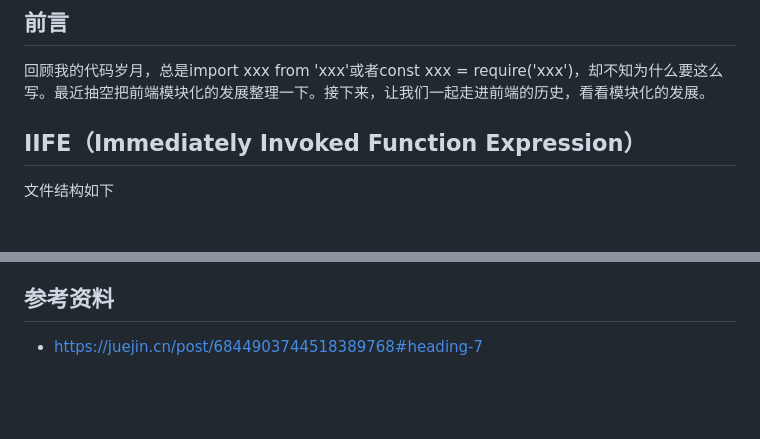
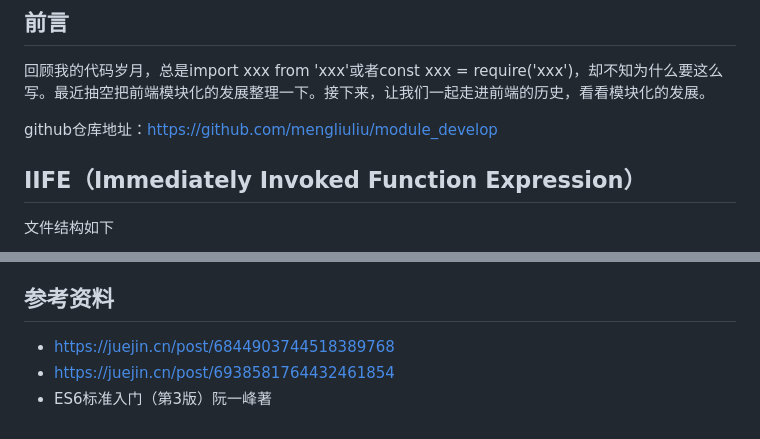
Before and after one commit to mengliuliu/module-develop, a Markdown page: README.md, 2 parts joined by grey strips. Rendered like a GitHub page; blank space fills up the shorter version.

```diff
--- a/README.md
+++ b/README.md
@@ -3,6 +3,8 @@
 ## 前言
 
 回顾我的代码岁月，总是import xxx from 'xxx'或者const xxx = require('xxx')，却不知为什么要这么写。最近抽空把前端模块化的发展整理一下。接下来，让我们一起走进前端的历史，看看模块化的发展。
+
+github仓库地址：<https://github.com/mengliuliu/module_develop>
 
 ## IIFE（Immediately Invoked Function Expression）
 
@@ -332,4 +411,6 @@ UMD模块我只贴了一段代码，相信小伙伴们看一遍也明白了。
 
 ## 参考资料
 
-- <https://juejin.cn/post/6844903744518389768#heading-7>
+- <https://juejin.cn/post/6844903744518389768>
+- <https://juejin.cn/post/6938581764432461854>
+- ES6标准入门（第3版）阮一峰著
```
Also changed, not shown: other parts of README.md (+79 -2 lines), ES6Module/images/result.jpeg (renamed from ESModule/images/result.jpeg), 8 other files.
